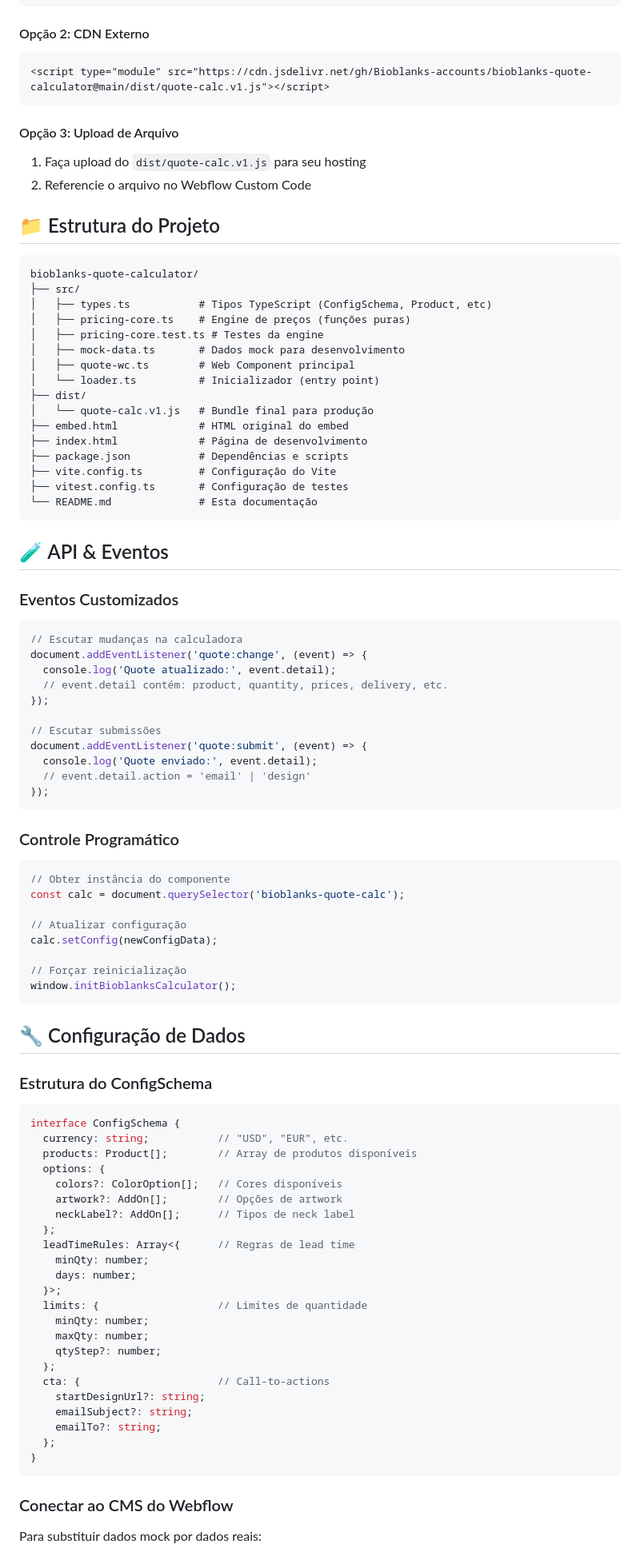
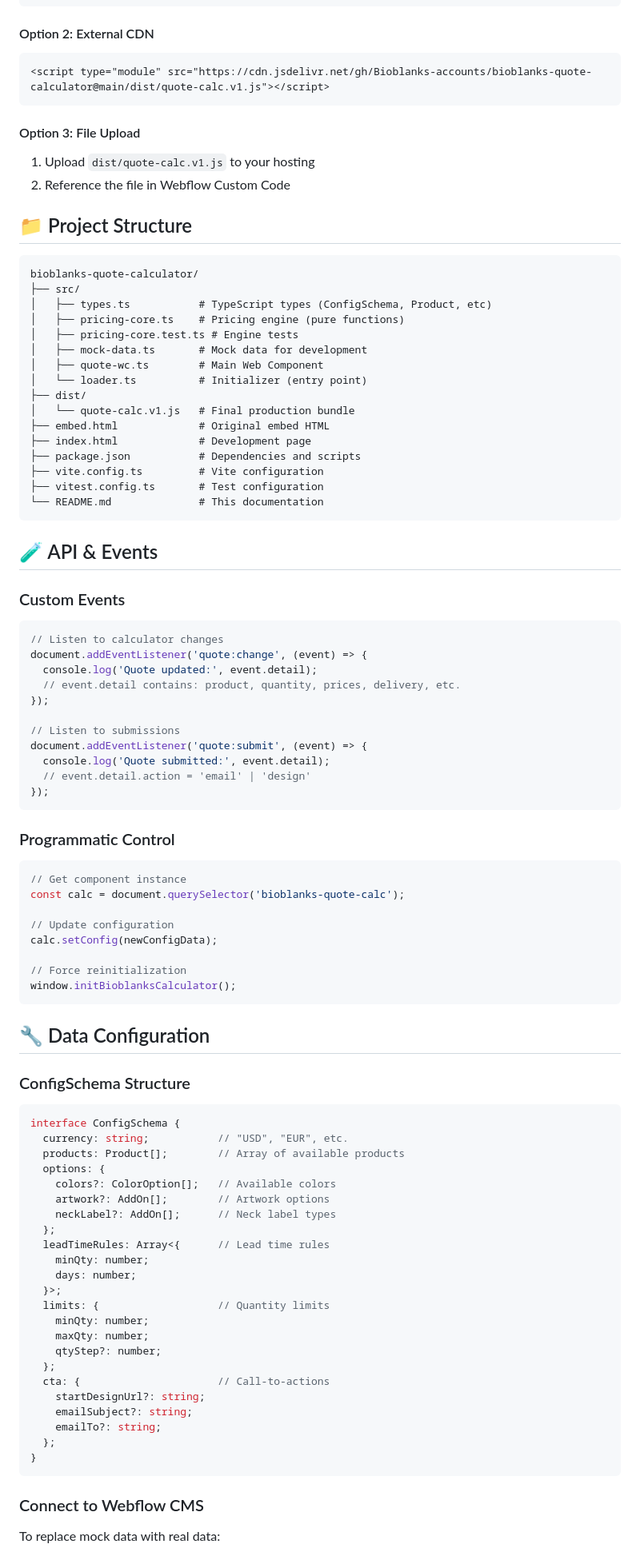
Before and after one commit to Bioblanks-accounts/bioblanks-quote-calculator, a Markdown page: README.md, the part around one of its changes. Shown at 80% size. Rendered like a GitHub page.

````diff
--- a/README.md
+++ b/README.md
@@ -77,85 +77,85 @@ npm test
 </script>
 ```
 
-#### Opção 2: CDN Externo
+#### Option 2: External CDN
 ```html
 <script type="module" src="https://cdn.jsdelivr.net/gh/Bioblanks-accounts/bioblanks-quote-calculator@main/dist/quote-calc.v1.js"></script>
 ```
 
-#### Opção 3: Upload de Arquivo
-1. Faça upload do `dist/quote-calc.v1.js` para seu hosting
-2. Referencie o arquivo no Webflow Custom Code
+#### Option 3: File Upload
+1. Upload `dist/quote-calc.v1.js` to your hosting
+2. Reference the file in Webflow Custom Code
 
-## 📁 Estrutura do Projeto
+## 📁 Project Structure
 
 ```
 bioblanks-quote-calculator/
 ├── src/
-│   ├── types.ts           # Tipos TypeScript (ConfigSchema, Product, etc)
-│   ├── pricing-core.ts    # Engine de preços (funções puras)
-│   ├── pricing-core.test.ts # Testes da engine
-│   ├── mock-data.ts       # Dados mock para desenvolvimento
-│   ├── quote-wc.ts        # Web Component principal
-│   └── loader.ts          # Inicializador (entry point)
+│   ├── types.ts           # TypeScript types (ConfigSchema, Product, etc)
+│   ├── pricing-core.ts    # Pricing engine (pure functions)
+│   ├── pricing-core.test.ts # Engine tests
+│   ├── mock-data.ts       # Mock data for development
+│   ├── quote-wc.ts        # Main Web Component
+│   └── loader.ts          # Initializer (entry point)
 ├── dist/
-│   └── quote-calc.v1.js   # Bundle final para produção
-├── embed.html             # HTML original do embed
-├── index.html             # Página de desenvolvimento
-├── package.json           # Dependências e scripts
-├── vite.config.ts         # Configuração do Vite
-├── vitest.config.ts       # Configuração de testes
-└── README.md              # Esta documentação
+│   └── quote-calc.v1.js   # Final production bundle
+├── embed.html             # Original embed HTML
+├── index.html             # Development page
+├── package.json           # Dependencies and scripts
+├── vite.config.ts         # Vite configuration
+├── vitest.config.ts       # Test configuration
+└── README.md              # This documentation
 ```
 
-## 🧪 API & Eventos
+## 🧪 API & Events
 
-### Eventos Customizados
+### Custom Events
 
 ```javascript
-// Escutar mudanças na calculadora
+// Listen to calculator changes
 document.addEventListener('quote:change', (event) => {
-  console.log('Quote atualizado:', event.detail);
-  // event.detail contém: product, quantity, prices, delivery, etc.
+  console.log('Quote updated:', event.detail);
+  // event.detail contains: product, quantity, prices, delivery, etc.
 });
 
-// Escutar submissões
+// Listen to submissions
 document.addEventListener('quote:submit', (event) => {
-  console.log('Quote enviado:', event.detail);
+  console.log('Quote submitted:', event.detail);
   // event.detail.action = 'email' | 'design'
 });
 ```
 
-### Controle Programático
+### Programmatic Control
 
 ```javascript
-// Obter instância do componente
+// Get component instance
 const calc = document.querySelector('bioblanks-quote-calc');
 
-// Atualizar configuração
+// Update configuration
 calc.setConfig(newConfigData);
 
-// Forçar reinicialização
+// Force reinitialization
 window.initBioblanksCalculator();
 ```
 
-## 🔧 Configuração de Dados
+## 🔧 Data Configuration
 
-### Estrutura do ConfigSchema
+### ConfigSchema Structure
 
 ```typescript
 interface ConfigSchema {
   currency: string;           // "USD", "EUR", etc.
-  products: Product[];        // Array de produtos disponíveis
+  products: Product[];        // Array of available products
   options: {
-    colors?: ColorOption[];   // Cores disponíveis
-    artwork?: AddOn[];        // Opções de artwork
-    neckLabel?: AddOn[];      // Tipos de neck label
+    colors?: ColorOption[];   // Available colors
+    artwork?: AddOn[];        // Artwork options
+    neckLabel?: AddOn[];      // Neck label types
   };
-  leadTimeRules: Array<{      // Regras de lead time
+  leadTimeRules: Array<{      // Lead time rules
     minQty: number;
     days: number;
   }>;
-  limits: {                   // Limites de quantidade
+  limits: {                   // Quantity limits
     minQty: number;
     maxQty: number;
     qtyStep?: number;
@@ -168,7 +168,7 @@ interface ConfigSchema {
 }
 ```
 
-### Conectar ao CMS do Webflow
+### Connect to Webflow CMS
 
-Para substituir dados mock por dados reais:
+To replace mock data with real data:
 
````
Also changed, not shown: other parts of README.md (+96 -96 lines).
